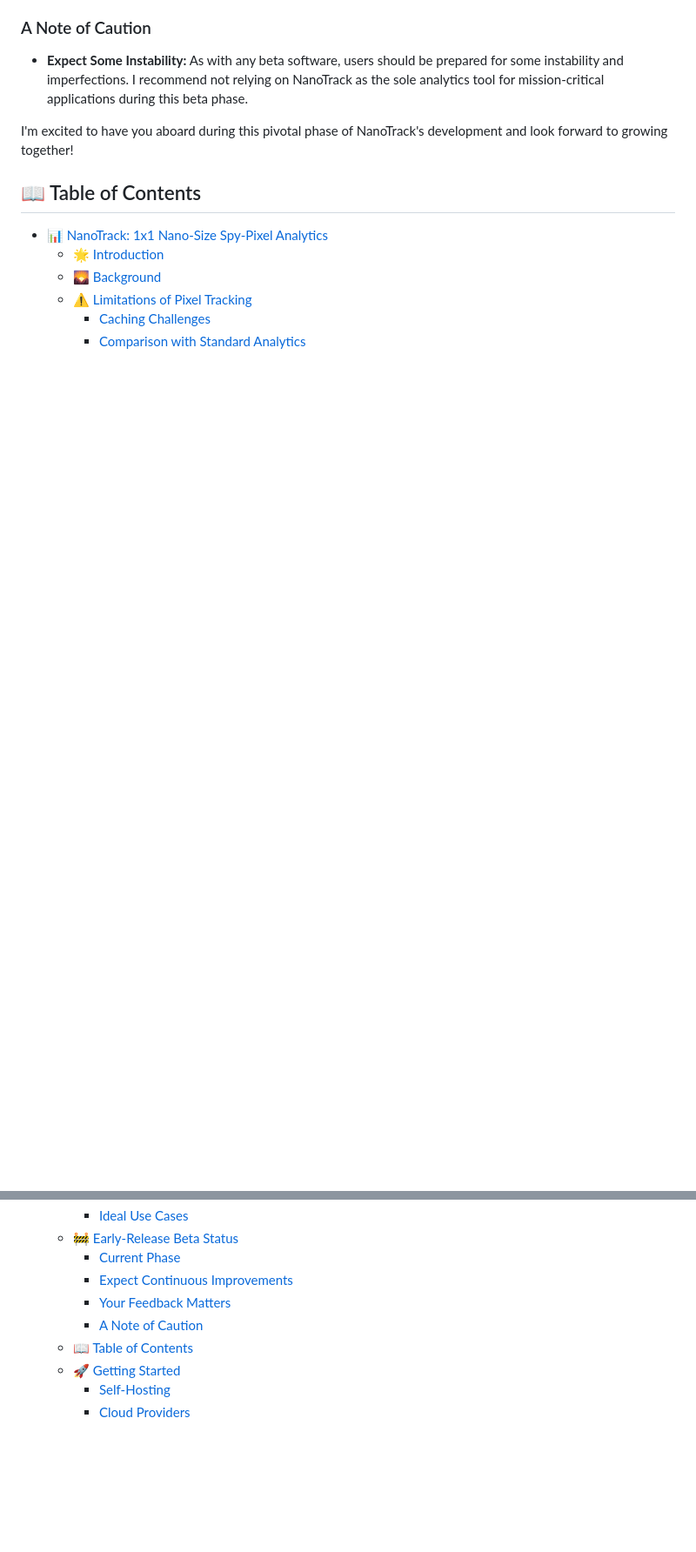
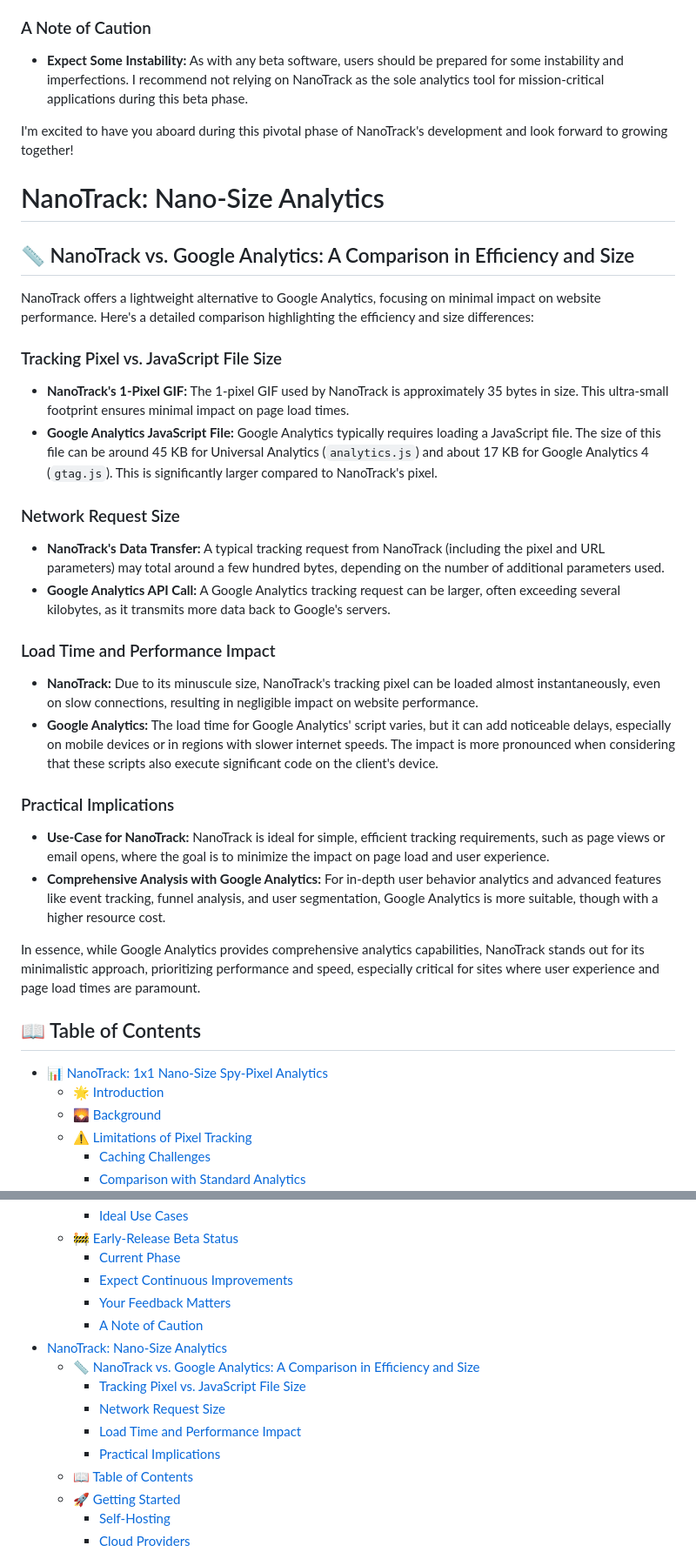
Before and after one commit to DillonBaird/NanoTrack, a Markdown page: README.md, 2 parts joined by grey strips. Shown: that part at 87% size. Rendered like a GitHub page; blank space fills up the shorter version.

```diff
--- a/README.md
+++ b/README.md
@@ -49,6 +49,30 @@ NanoTrack is currently in an **early-release beta** phase. This is an exciting s
 
 I'm excited to have you aboard during this pivotal phase of NanoTrack's development and look forward to growing together!
 
+# NanoTrack: Nano-Size Analytics
+
+## 📏 NanoTrack vs. Google Analytics: A Comparison in Efficiency and Size
+
+NanoTrack offers a lightweight alternative to Google Analytics, focusing on minimal impact on website performance. Here's a detailed comparison highlighting the efficiency and size differences:
+
+### Tracking Pixel vs. JavaScript File Size
+- **NanoTrack's 1-Pixel GIF:** The 1-pixel GIF used by NanoTrack is approximately 35 bytes in size. This ultra-small footprint ensures minimal impact on page load times.
+- **Google Analytics JavaScript File:** Google Analytics typically requires loading a JavaScript file. The size of this file can be around 45 KB for Universal Analytics (`analytics.js`) and about 17 KB for Google Analytics 4 (`gtag.js`). This is significantly larger compared to NanoTrack's pixel.
+
+### Network Request Size
+- **NanoTrack's Data Transfer:** A typical tracking request from NanoTrack (including the pixel and URL parameters) may total around a few hundred bytes, depending on the number of additional parameters used.
+- **Google Analytics API Call:** A Google Analytics tracking request can be larger, often exceeding several kilobytes, as it transmits more data back to Google's servers.
+
+### Load Time and Performance Impact
+- **NanoTrack:** Due to its minuscule size, NanoTrack's tracking pixel can be loaded almost instantaneously, even on slow connections, resulting in negligible impact on website performance.
+- **Google Analytics:** The load time for Google Analytics' script varies, but it can add noticeable delays, especially on mobile devices or in regions with slower internet speeds. The impact is more pronounced when considering that these scripts also execute significant code on the client's device.
+
+### Practical Implications
+- **Use-Case for NanoTrack:** NanoTrack is ideal for simple, efficient tracking requirements, such as page views or email opens, where the goal is to minimize the impact on page load and user experience.
+- **Comprehensive Analysis with Google Analytics:** For in-depth user behavior analytics and advanced features like event tracking, funnel analysis, and user segmentation, Google Analytics is more suitable, though with a higher resource cost.
+
+In essence, while Google Analytics provides comprehensive analytics capabilities, NanoTrack stands out for its minimalistic approach, prioritizing performance and speed, especially critical for sites where user experience and page load times are paramount.
+
 ## 📖 Table of Contents
 - [📊 NanoTrack: 1x1 Nano-Size Spy-Pixel Analytics](#-nanotrack-1x1-nano-size-spy-pixel-analytics)
   - [🌟 Introduction](#-introduction)
@@ -62,6 +86,12 @@ I'm excited to have you aboard during this pivotal phase of NanoTrack's developm
     - [Expect Continuous Improvements](#expect-continuous-improvements)
     - [Your Feedback Matters](#your-feedback-matters)
     - [A Note of Caution](#a-note-of-caution)
+- [NanoTrack: Nano-Size Analytics](#nanotrack-nano-size-analytics)
+  - [📏 NanoTrack vs. Google Analytics: A Comparison in Efficiency and Size](#-nanotrack-vs-google-analytics-a-comparison-in-efficiency-and-size)
+    - [Tracking Pixel vs. JavaScript File Size](#tracking-pixel-vs-javascript-file-size)
+    - [Network Request Size](#network-request-size)
+    - [Load Time and Performance Impact](#load-time-and-performance-impact)
+    - [Practical Implications](#practical-implications)
   - [📖 Table of Contents](#-table-of-contents)
   - [🚀 Getting Started](#-getting-started)
     - [Self-Hosting](#self-hosting)
```
